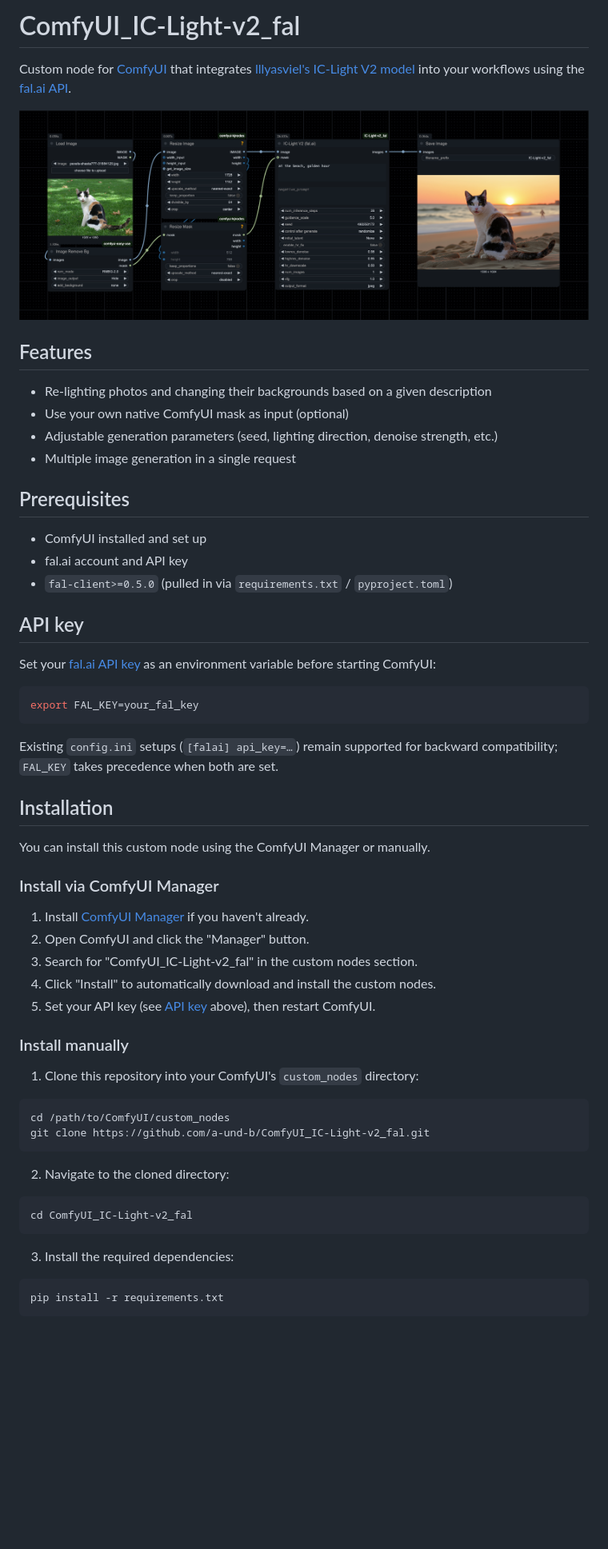
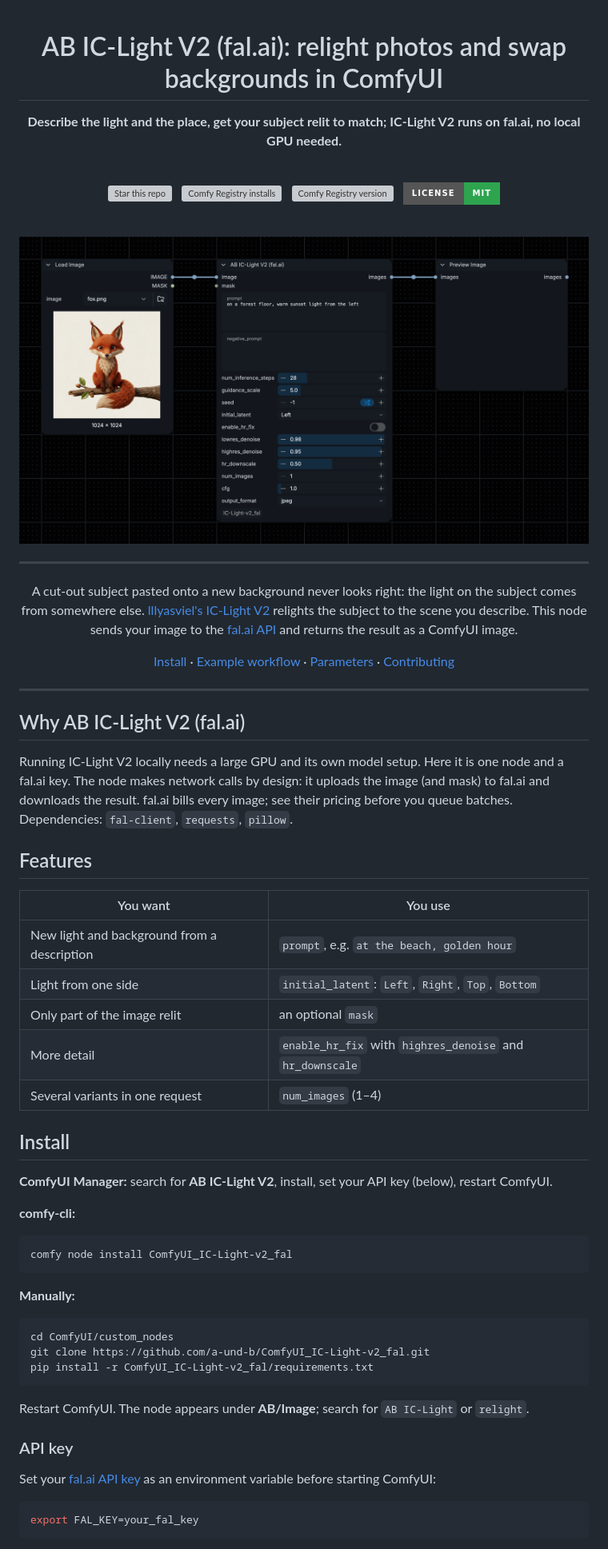
Before and after one commit to a-und-b/ComfyUI_IC-Light-v2_fal, a Markdown page: README.md, the part around one of its changes. Shown at 80% size. Drawn GitHub-style; pictures changed too: example_workflows/ab-ic-light-relight-on-fal-preview.png (added), example_workflows/iclv2-example-workflow.png (deleted); badges without logos; blank space fills up the shorter version; grey boxes are pictures that could not be loaded.

````diff
--- a/README.md
+++ b/README.md
@@ -1,23 +1,68 @@
-# ComfyUI_IC-Light-v2_fal
+<div align="center">
 
-Custom node for [ComfyUI](https://github.com/comfyanonymous/ComfyUI) that integrates [lllyasviel's IC-Light V2 model](https://github.com/lllyasviel/IC-Light/discussions/98) into your workflows using the [fal.ai API](https://fal.ai/models/fal-ai/iclight-v2/api).
+# AB IC-Light V2 (fal.ai): relight photos and swap backgrounds in ComfyUI
 
-![Example workflow](example_workflows/iclv2-example-workflow.png)
+**Describe the light and the place, get your subject relit to match; IC-Light V2 runs on fal.ai, no local GPU needed.**
+
+<br />
+
+[![Star this repo](https://img.shields.io/github/stars/a-und-b/ComfyUI_IC-Light-v2_fal?style=for-the-badge&logo=github&label=Star&color=yellow)](https://github.com/a-und-b/ComfyUI_IC-Light-v2_fal/stargazers)
+&nbsp;
+[![Comfy Registry installs](https://img.shields.io/badge/dynamic/json?url=https%3A%2F%2Fapi.comfy.org%2Fnodes%2FComfyUI_IC-Light-v2_fal&query=%24.downloads&label=registry%20installs&style=for-the-badge&color=5b6cff)](https://registry.comfy.org/nodes/ComfyUI_IC-Light-v2_fal)
+&nbsp;
+[![Comfy Registry version](https://img.shields.io/badge/dynamic/json?url=https%3A%2F%2Fapi.comfy.org%2Fnodes%2FComfyUI_IC-Light-v2_fal&query=%24.latest_version.version&label=version&prefix=v&style=for-the-badge&color=333)](https://registry.comfy.org/nodes/ComfyUI_IC-Light-v2_fal)
+&nbsp;
+[![License: MIT](https://img.shields.io/badge/license-MIT-2ea44f?style=for-the-badge)](LICENSE)
+
+<br />
+
+![Load Image feeds AB IC-Light V2 (fal.ai) with a prompt for warm sunset light from the left, into Preview Image](example_workflows/ab-ic-light-relight-on-fal-preview.png)
+
+---
+
+A cut-out subject pasted onto a new background never looks right: the light on the subject comes from somewhere else. [lllyasviel's IC-Light V2](https://github.com/lllyasviel/IC-Light/discussions/98) relights the subject to the scene you describe. This node sends your image to the [fal.ai API](https://fal.ai/models/fal-ai/iclight-v2/api) and returns the result as a ComfyUI image.
+
+[Install](#install) · [Example workflow](#example-workflow) · [Parameters](#parameters) · [Contributing](#contributing)
+
+</div>
+
+---
+
+## Why AB IC-Light V2 (fal.ai)
+
+Running IC-Light V2 locally needs a large GPU and its own model setup. Here it is one node and a fal.ai key. The node makes network calls by design: it uploads the image (and mask) to fal.ai and downloads the result. fal.ai bills every image; see their pricing before you queue batches. Dependencies: `fal-client`, `requests`, `pillow`.
 
 ## Features
 
-* Re-lighting photos and changing their backgrounds based on a given description
-* Use your own native ComfyUI mask as input (optional)
-* Adjustable generation parameters (seed, lighting direction, denoise strength, etc.)
-* Multiple image generation in a single request
+| You want | You use |
+|----------|---------|
+| New light and background from a description | `prompt`, e.g. `at the beach, golden hour` |
+| Light from one side | `initial_latent`: `Left`, `Right`, `Top`, `Bottom` |
+| Only part of the image relit | an optional `mask` |
+| More detail | `enable_hr_fix` with `highres_denoise` and `hr_downscale` |
+| Several variants in one request | `num_images` (1–4) |
 
-## Prerequisites
+## Install
 
-* ComfyUI installed and set up
-* fal.ai account and API key
-* `fal-client>=0.5.0` (pulled in via `requirements.txt` / `pyproject.toml`)
+**ComfyUI Manager:** search for **AB IC-Light V2**, install, set your API key (below), restart ComfyUI.
 
-## API key
+**comfy-cli:**
+
+```bash
+comfy node install ComfyUI_IC-Light-v2_fal
+```
+
+**Manually:**
+
+```bash
+cd ComfyUI/custom_nodes
+git clone https://github.com/a-und-b/ComfyUI_IC-Light-v2_fal.git
+pip install -r ComfyUI_IC-Light-v2_fal/requirements.txt
+```
+
+Restart ComfyUI. The node appears under **AB/Image**; search for `AB IC-Light` or `relight`.
+
+### API key
 
 Set your [fal.ai API key](https://fal.ai/dashboard/keys) as an environment variable before starting ComfyUI:
 
@@ -25,33 +70,3 @@ Set your [fal.ai API key](https://fal.ai/dashboard/keys) as an environment varia
 export FAL_KEY=your_fal_key
 ```
 
-Existing `config.ini` setups (`[falai] api_key=…`) remain supported for backward compatibility; `FAL_KEY` takes precedence when both are set.
-
-## Installation
-You can install this custom node using the ComfyUI Manager or manually.
-
-### Install via ComfyUI Manager
-1. Install [ComfyUI Manager](https://github.com/Comfy-Org/ComfyUI-Manager) if you haven't already.
-2. Open ComfyUI and click the "Manager" button.
-3. Search for "ComfyUI_IC-Light-v2_fal" in the custom nodes section.
-4. Click "Install" to automatically download and install the custom nodes.
-5. Set your API key (see [API key](#api-key) above), then restart ComfyUI.
-
-### Install manually
-
-1. Clone this repository into your ComfyUI's `custom_nodes` directory:
-```
-cd /path/to/ComfyUI/custom_nodes
-git clone https://github.com/a-und-b/ComfyUI_IC-Light-v2_fal.git
-```
-
-2. Navigate to the cloned directory:
-```
-cd ComfyUI_IC-Light-v2_fal
-```
-
-3. Install the required dependencies:
-```
-pip install -r requirements.txt
-```
-
````
Also changed, not shown: other parts of README.md (+44 -35 lines), CONTRIBUTING.md (added, +9 -0 lines), example_workflows/ab-ic-light-relight-on-fal.jpg (added), 5 other files.
